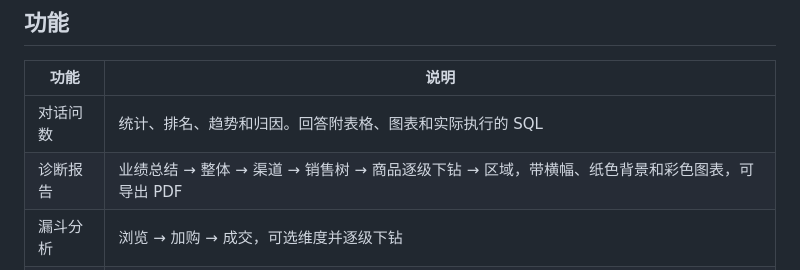
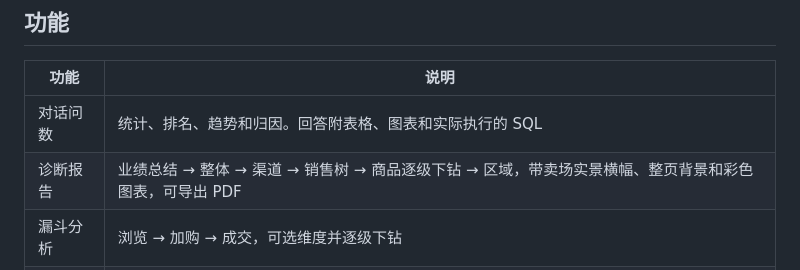
Before and after one commit to Howieu/reportagent, a Markdown page: README.md, the part around the change. GitHub-like rendering.

```diff
--- a/README.md
+++ b/README.md
@@ -13,7 +13,7 @@ ReportAgent 连接零售数仓，让业务同学用对话查数，或者选好
 | 功能 | 说明 |
 |---|---|
 | 对话问数 | 统计、排名、趋势和归因。回答附表格、图表和实际执行的 SQL |
-| 诊断报告 | 业绩总结 → 整体 → 渠道 → 销售树 → 商品逐级下钻 → 区域，带横幅、纸色背景和彩色图表，可导出 PDF |
+| 诊断报告 | 业绩总结 → 整体 → 渠道 → 销售树 → 商品逐级下钻 → 区域，带卖场实景横幅、整页背景和彩色图表，可导出 PDF |
 | 漏斗分析 | 浏览 → 加购 → 成交，可选维度并逐级下钻 |
 | 经营体检 | 找出明显偏离预期的范围，按金额排序，并定位单量、单件价值、子类和品牌 |
 | 情景试算 | 单量或单件价值变化后的结果，或达成目标需要的幅度，并给出这个幅度历史上有多常见 |
```
Also changed, not shown: reportagent/report_scene.jpg (added), 9 other files.
